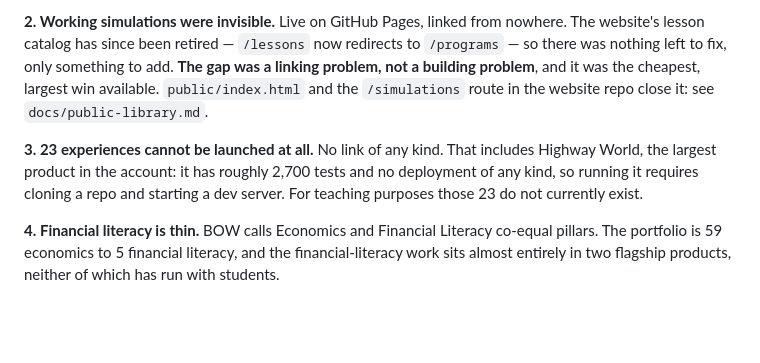
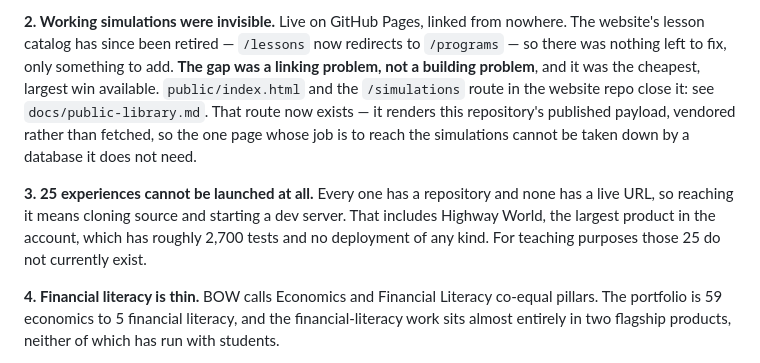
Before and after one commit to braydenokley13-ux/sim-library, a Markdown page: README.md, the part around the change. GitHub-like rendering; blank space fills up the shorter version.

Commit message:
Correct the unlaunchable count, and record that the route now exists
Recounting against the current registry puts the number of active
experiences with no live URL at 25, not 23. Every one of them has a
repository, so the honest statement is that reaching them requires cloning
source and starting a dev server — not that they have no link of any kind.

The note about the `/simulations` route described a plan as though it were
already true. It is true now, so it says what was actually built and why the
page deliberately does not depend on a database.

Co-Authored-By: Claude Opus 5 <noreply@anthropic.com>
Claude-Session: https://claude.ai/code/session_01TqsubejAW2MkeKZtP3kaGh

```diff
--- a/README.md
+++ b/README.md
@@ -58,12 +58,16 @@ nowhere. The website's lesson catalog has since been retired — `/lessons` now
 redirects to `/programs` — so there was nothing left to fix, only something to
 add. **The gap was a linking problem, not a building problem**, and it was the
 cheapest, largest win available. `public/index.html` and the `/simulations`
-route in the website repo close it: see `docs/public-library.md`.
+route in the website repo close it: see `docs/public-library.md`. That route
+now exists — it renders this repository's published payload, vendored rather
+than fetched, so the one page whose job is to reach the simulations cannot be
+taken down by a database it does not need.
 
-**3. 23 experiences cannot be launched at all.** No link of any kind. That includes
-Highway World, the largest product in the account: it has roughly 2,700 tests
-and no deployment of any kind, so running it requires cloning a repo and
-starting a dev server. For teaching purposes those 23 do not currently exist.
+**3. 25 experiences cannot be launched at all.** Every one has a repository and
+none has a live URL, so reaching it means cloning source and starting a dev
+server. That includes Highway World, the largest product in the account, which
+has roughly 2,700 tests and no deployment of any kind. For teaching purposes
+those 25 do not currently exist.
 
 **4. Financial literacy is thin.** BOW calls Economics and Financial Literacy
 co-equal pillars. The portfolio is 59 economics to 5 financial literacy, and the
```
